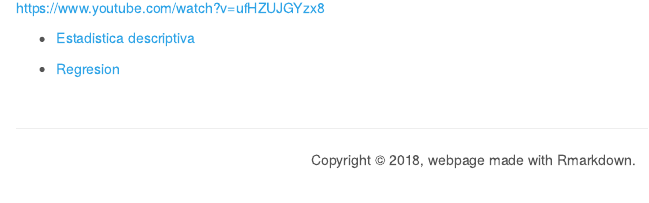
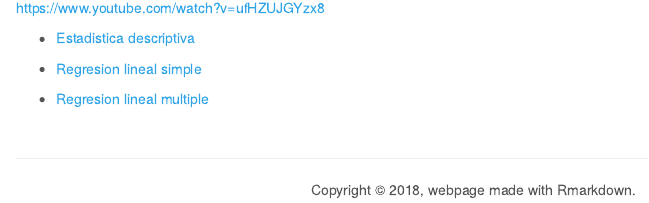
Before and after one commit to jfmirag/jfmirag.github.io, an R Markdown document (about.Rmd): the page in a window 1100 px wide, from 940 px down. The pictures show the output file about.html that the author committed with the source, opened offline; library style sheets and scripts come from the installed R packages.

Commit message:
se enlaza nueva pagina

```diff
--- a/about.Rmd
+++ b/about.Rmd
@@ -16,4 +16,6 @@ knitr::opts_chunk$set(echo = FALSE)
 
 - [Estadistica descriptiva](descriptiva.html)
 
-- [Regresion](regresion.html)
+- [Regresion lineal simple](regresion.html)
+
+- [Regresion lineal multiple](regresionmut.html)
```
Also changed, not shown: about.html.
